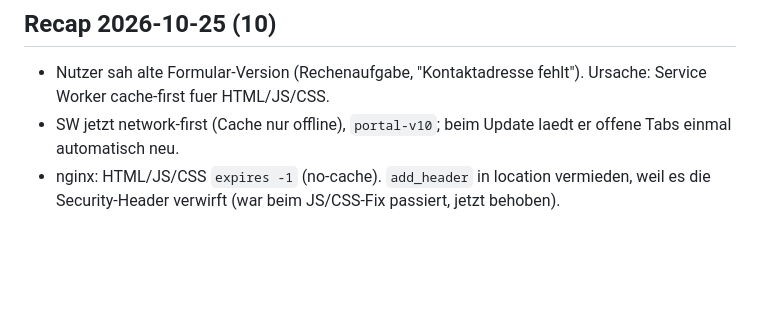
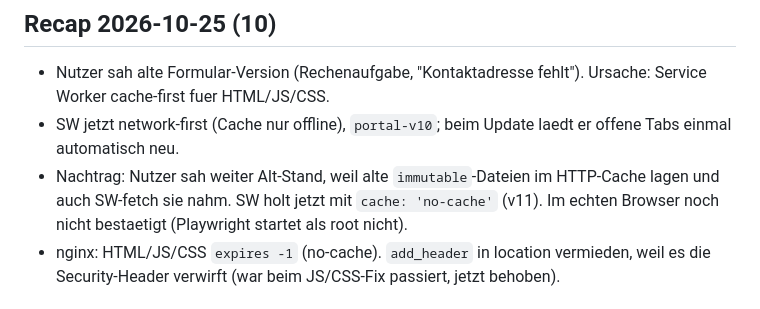
Before and after one commit to walleralexander/portal-page, a Markdown page: status.md, the part around the change. GitHub-like rendering; blank space fills up the shorter version.

Commit message:
docs: status recap for cache fix
Co-Authored-By: Claude Opus 5.5 <noreply@anthropic.com>

```diff
--- a/status.md
+++ b/status.md
@@ -3,6 +3,7 @@
 ## Recap 2026-10-25 (10)
 - Nutzer sah alte Formular-Version (Rechenaufgabe, "Kontaktadresse fehlt"). Ursache: Service Worker cache-first fuer HTML/JS/CSS.
 - SW jetzt network-first (Cache nur offline), `portal-v10`; beim Update laedt er offene Tabs einmal automatisch neu.
+- Nachtrag: Nutzer sah weiter Alt-Stand, weil alte `immutable`-Dateien im HTTP-Cache lagen und auch SW-fetch sie nahm. SW holt jetzt mit `cache: 'no-cache'` (v11). Im echten Browser noch nicht bestaetigt (Playwright startet als root nicht).
 - nginx: HTML/JS/CSS `expires -1` (no-cache). `add_header` in location vermieden, weil es die Security-Header verwirft (war beim JS/CSS-Fix passiert, jetzt behoben).
 
 ## Recap 2026-10-25 (9)
```
